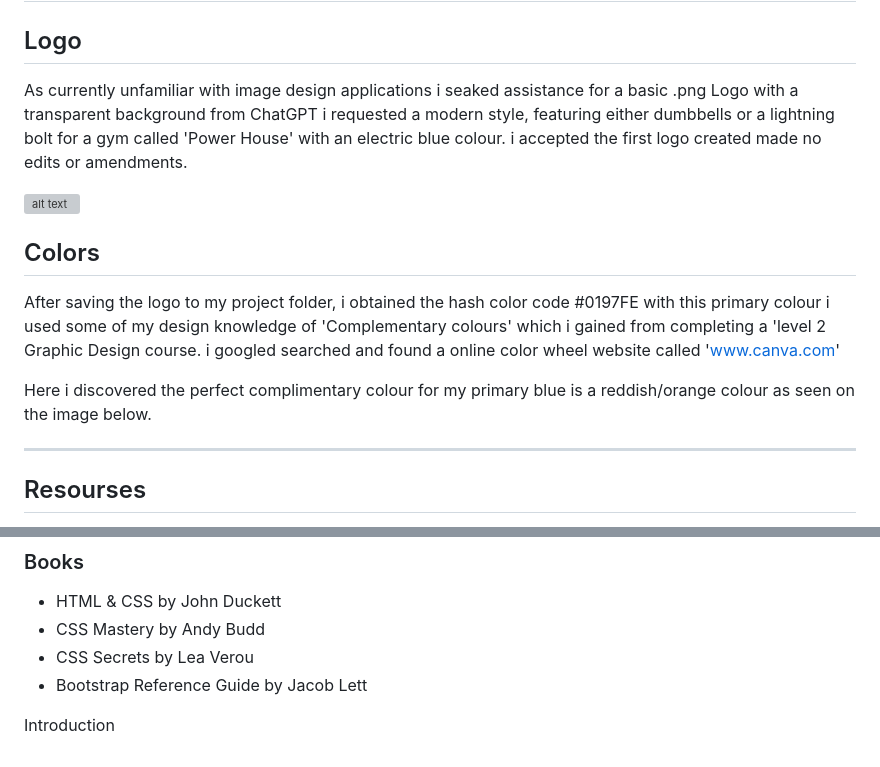
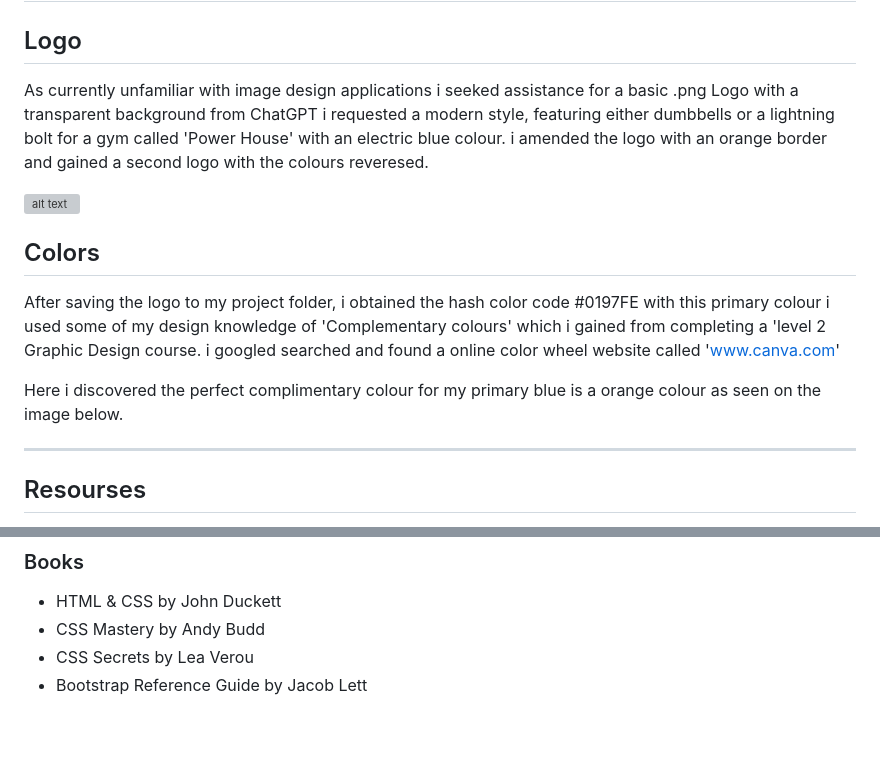
Before and after one commit to gazhird/power-house, a Markdown page: README.md, 2 parts joined by grey strips. Drawn GitHub-style; blank space fills up the shorter version; grey boxes are pictures that could not be loaded.

```diff
--- a/README.md
+++ b/README.md
@@ -19,9 +19,9 @@ i will attempt to add as much detail prior to the project and update as the proj
 
 ## Logo
 
-As currently unfamiliar with image design applications i seaked assistance for a basic .png Logo with a transparent background from ChatGPT
+As currently unfamiliar with image design applications i seeked assistance for a basic .png Logo with a transparent background from ChatGPT
 i requested a modern style, featuring either dumbbells or a lightning bolt for a gym called 'Power House' with an electric blue colour.
-i accepted the first logo created made no edits or amendments.
+i amended the logo with an orange border and gained a second logo with the colours reveresed.
 
 ![alt text](https://github.com/gazhird/power-house/assets/image/ph-logo.png "Power house logo")
 
@@ -33,7 +33,9 @@ with this primary colour i used some of my design knowledge of 'Complementary co
 i googled searched and found a online color wheel website called 'www.canva.com'
 
 
-Here i discovered the perfect complimentary colour for my primary blue is a reddish/orange colour as seen on the image below.
+Here i discovered the perfect complimentary colour for my primary blue is a orange colour as seen on the image below.
+
+
 
 
 ---
@@ -54,10 +56,3 @@ Here i discovered the perfect complimentary colour for my primary blue is a redd
 - CSS Mastery by Andy Budd
 - CSS Secrets by Lea Verou
 - Bootstrap Reference Guide by Jacob Lett
-
-
-
-
-
-
-Introduction
```
Also changed, not shown: assets/images/analogous-colors.png (renamed from assets/images/screenshot-2.png), assets/images/complimentry-colours.png (renamed from assets/images/screenshot-1.png), 5 other files.
